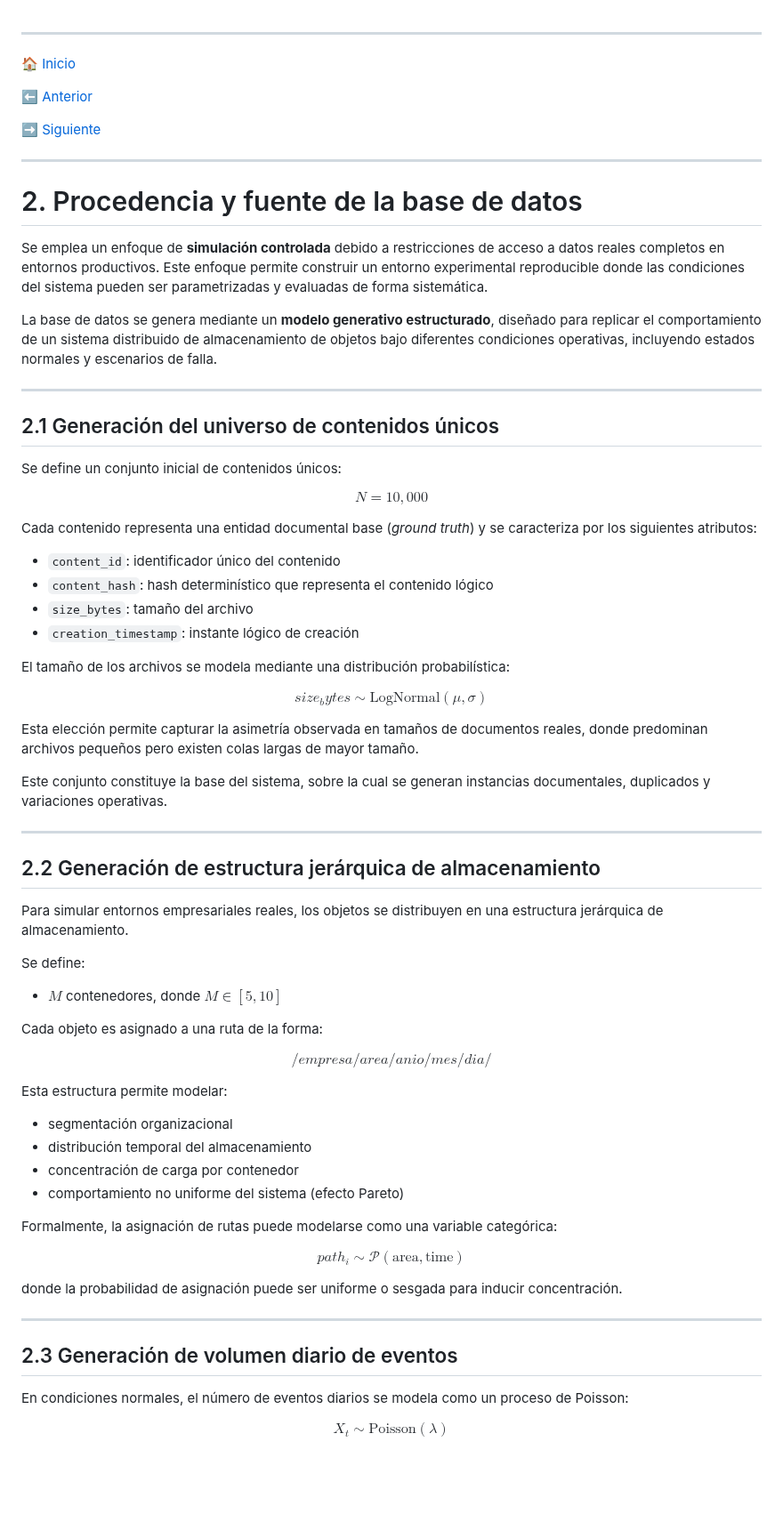
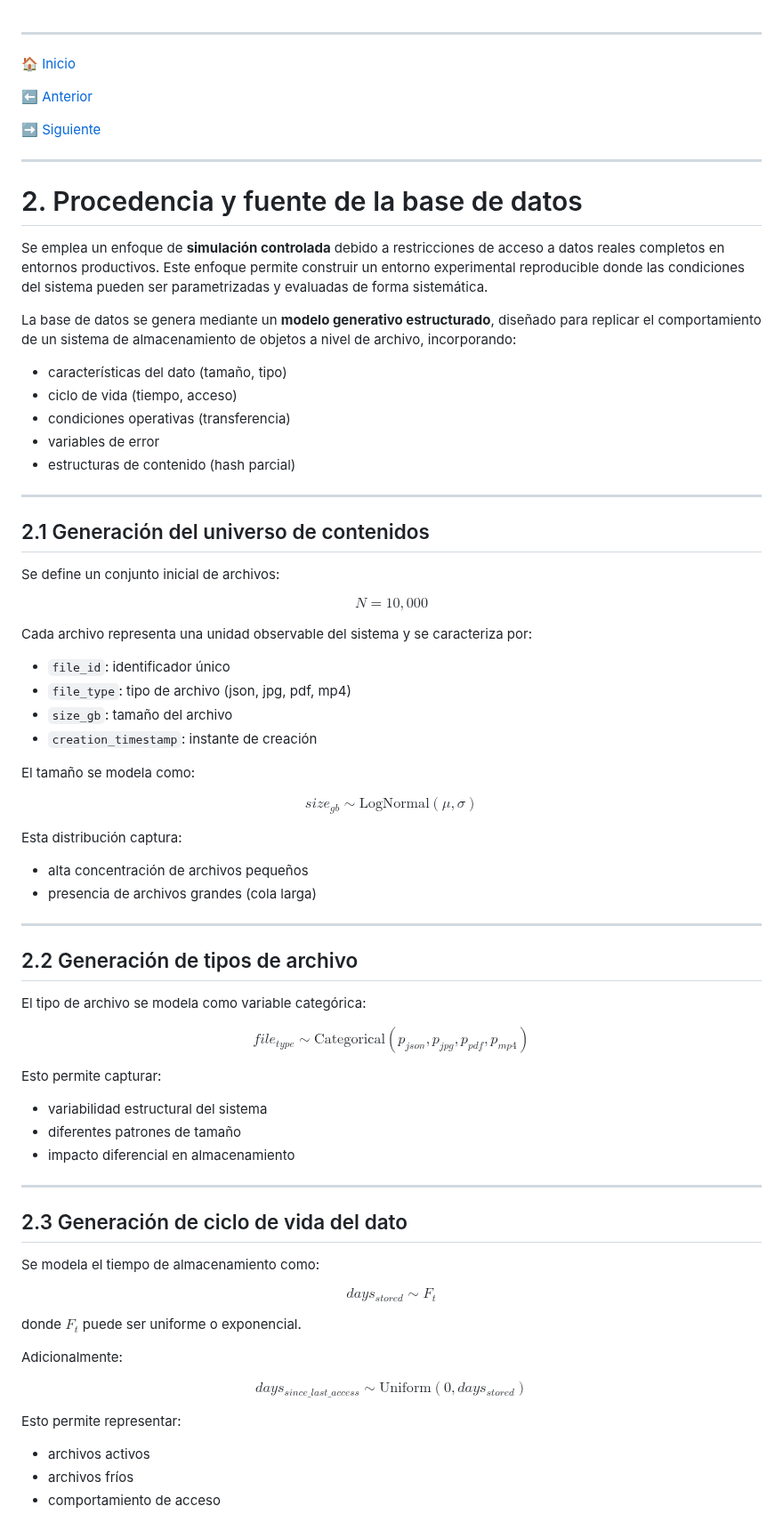
Before and after one commit to viejoedwinsierra/blob-storage-statistical-model, a Markdown page: docs/02_procedencia_fuente.md, the part around one of its changes. Shown at 89% size. Drawn GitHub-style; blank space fills up the shorter version.

Commit message:
Update 02_procedencia_fuente.md
mejoras y adaptacion al nuevo dataset

```diff
--- a/docs/02_procedencia_fuente.md
+++ b/docs/02_procedencia_fuente.md
@@ -1,5 +1,4 @@
 ---
-
 🏠 [Inicio](../README.md)
 
 ⬅️ [Anterior](01_contexto_problema.md)
@@ -12,71 +11,79 @@
 
 Se emplea un enfoque de **simulación controlada** debido a restricciones de acceso a datos reales completos en entornos productivos. Este enfoque permite construir un entorno experimental reproducible donde las condiciones del sistema pueden ser parametrizadas y evaluadas de forma sistemática.
 
-La base de datos se genera mediante un **modelo generativo estructurado**, diseñado para replicar el comportamiento de un sistema distribuido de almacenamiento de objetos bajo diferentes condiciones operativas, incluyendo estados normales y escenarios de falla.
+La base de datos se genera mediante un **modelo generativo estructurado**, diseñado para replicar el comportamiento de un sistema de almacenamiento de objetos a nivel de archivo, incorporando:
+
+- características del dato (tamaño, tipo)
+- ciclo de vida (tiempo, acceso)
+- condiciones operativas (transferencia)
+- variables de error
+- estructuras de contenido (hash parcial)
 
 ---
 
-## 2.1 Generación del universo de contenidos únicos
+## 2.1 Generación del universo de contenidos
 
-Se define un conjunto inicial de contenidos únicos:
+Se define un conjunto inicial de archivos:
 
 $$
 N = 10{,}000
 $$
 
-Cada contenido representa una entidad documental base (*ground truth*) y se caracteriza por los siguientes atributos:
+Cada archivo representa una unidad observable del sistema y se caracteriza por:
 
-* `content_id`: identificador único del contenido
-* `content_hash`: hash determinístico que representa el contenido lógico
-* `size_bytes`: tamaño del archivo
-* `creation_timestamp`: instante lógico de creación
+* `file_id`: identificador único
+* `file_type`: tipo de archivo (json, jpg, pdf, mp4)
+* `size_gb`: tamaño del archivo
+* `creation_timestamp`: instante de creación
 
-El tamaño de los archivos se modela mediante una distribución probabilística:
+El tamaño se modela como:
 
 $$
-size_bytes \sim \text{LogNormal}(\mu, \sigma)
+size_{gb} \sim \text{LogNormal}(\mu, \sigma)
 $$
 
-Esta elección permite capturar la asimetría observada en tamaños de documentos reales, donde predominan archivos pequeños pero existen colas largas de mayor tamaño.
+Esta distribución captura:
 
-Este conjunto constituye la base del sistema, sobre la cual se generan instancias documentales, duplicados y variaciones operativas.
+- alta concentración de archivos pequeños
+- presencia de archivos grandes (cola larga)
 
 ---
 
-## 2.2 Generación de estructura jerárquica de almacenamiento
+## 2.2 Generación de tipos de archivo
 
-Para simular entornos empresariales reales, los objetos se distribuyen en una estructura jerárquica de almacenamiento.
-
-Se define:
-
-* $M$ contenedores, donde $M \in [5, 10]$
-
-Cada objeto es asignado a una ruta de la forma:
+El tipo de archivo se modela como variable categórica:
 
 $$
-/empresa/{area}/{anio}/{mes}/{dia}/
+file_{type} \sim \text{Categorical}(p_{json}, p_{jpg}, p_{pdf}, p_{mp4})
 $$
 
-Esta estructura permite modelar:
+Esto permite capturar:
 
-* segmentación organizacional
-* distribución temporal del almacenamiento
-* concentración de carga por contenedor
-* comportamiento no uniforme del sistema (efecto Pareto)
-
-Formalmente, la asignación de rutas puede modelarse como una variable categórica:
-
-$$
-path_i \sim \mathcal{P}(\text{area}, \text{time})
-$$
-
-donde la probabilidad de asignación puede ser uniforme o sesgada para inducir concentración.
+- variabilidad estructural del sistema
+- diferentes patrones de tamaño
+- impacto diferencial en almacenamiento
 
 ---
 
-## 2.3 Generación de volumen diario de eventos
+## 2.3 Generación de ciclo de vida del dato
 
-En condiciones normales, el número de eventos diarios se modela como un proceso de Poisson:
+Se modela el tiempo de almacenamiento como:
 
 $$
-X_t \sim \text{Poisson}(\lambda)
+days_{stored} \sim F_t
+$$
+
+donde $F_t$ puede ser uniforme o exponencial.
+
+Adicionalmente:
+
+$$
+days_{since\_last\_access} \sim \text{Uniform}(0, days_{stored})
+$$
+
+Esto permite representar:
+
+- archivos activos
+- archivos fríos
+- comportamiento de acceso
+
```
Also changed, not shown: other parts of docs/02_procedencia_fuente.md (+115 -125 lines).
